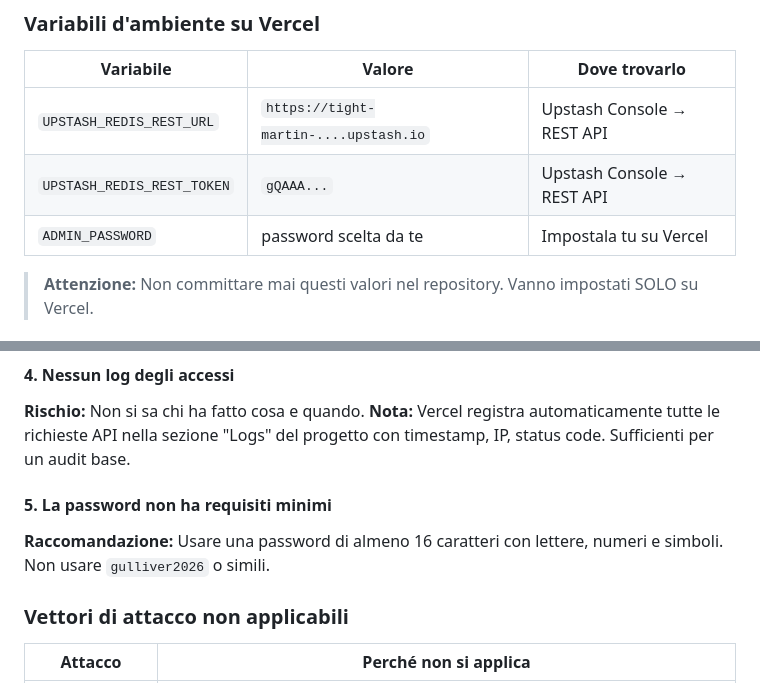
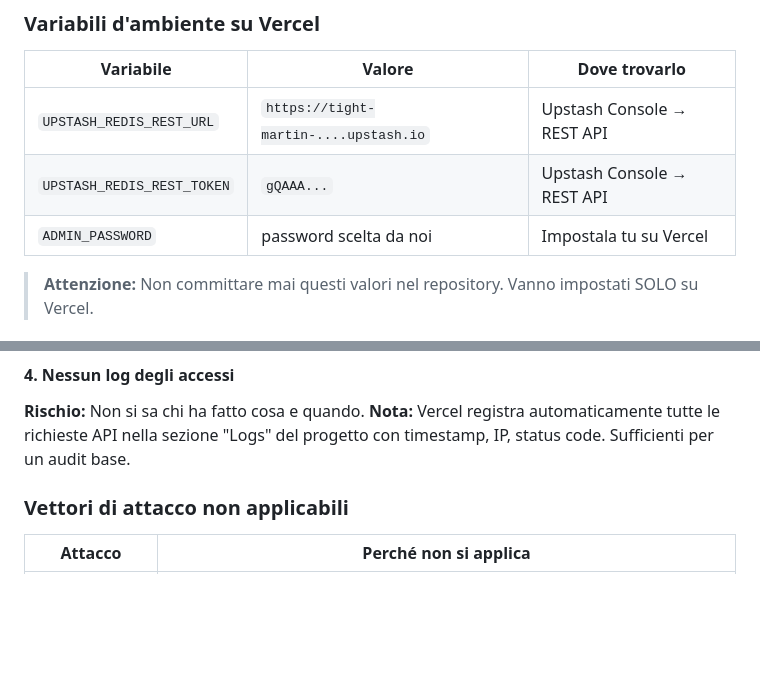
Before and after one commit to rappresentantigullivering/gweb2026, a Markdown page: FORM_SYSTEM.md, 2 parts joined by grey strips. Drawn GitHub-style; blank space fills up the shorter version.

Commit message:
docs: minor updates and cleanup in FORM_SYSTEM.md

```diff
--- a/FORM_SYSTEM.md
+++ b/FORM_SYSTEM.md
@@ -245,7 +245,7 @@ Entrambi i sottodomini devono essere aggiunti nella sezione **Domains** del prog
 |---|---|---|
 | `UPSTASH_REDIS_REST_URL` | `https://tight-martin-....upstash.io` | Upstash Console → REST API |
 | `UPSTASH_REDIS_REST_TOKEN` | `gQAAA...` | Upstash Console → REST API |
-| `ADMIN_PASSWORD` | password scelta da te | Impostala tu su Vercel |
+| `ADMIN_PASSWORD` | password scelta da noi | Impostala tu su Vercel |
 
 > **Attenzione:** Non committare mai questi valori nel repository. Vanno impostati SOLO su Vercel.
 
@@ -286,9 +286,6 @@ Vercel inietta automaticamente `NEXT_PUBLIC_VERCEL_GIT_COMMIT_SHA` ad ogni deplo
 #### 4. Nessun log degli accessi
 **Rischio:** Non si sa chi ha fatto cosa e quando.
 **Nota:** Vercel registra automaticamente tutte le richieste API nella sezione "Logs" del progetto con timestamp, IP, status code. Sufficienti per un audit base.
-
-#### 5. La password non ha requisiti minimi
-**Raccomandazione:** Usare una password di almeno 16 caratteri con lettere, numeri e simboli. Non usare `gulliver2026` o simili.
 
 ### Vettori di attacco non applicabili
 
```
